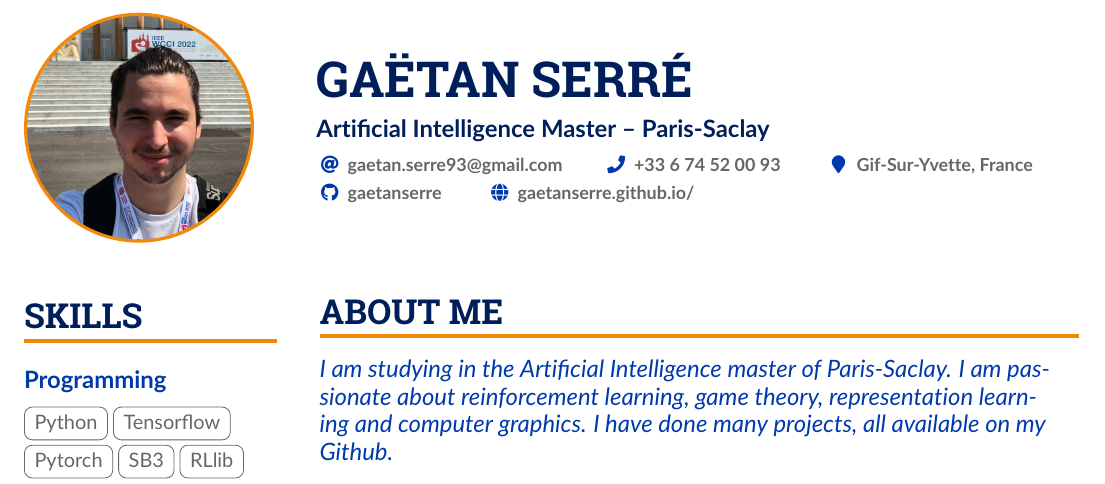
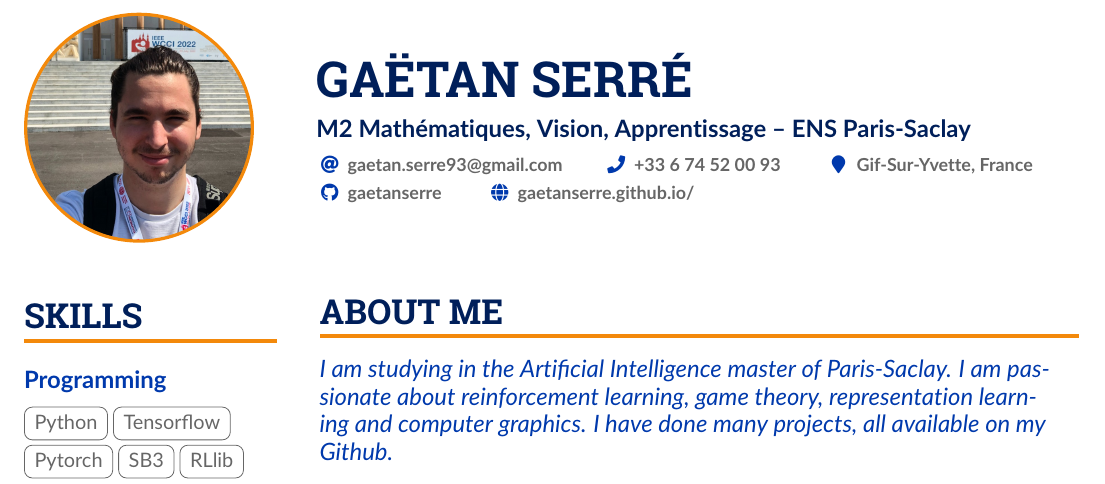
Before and after one commit to gaetanserre/gaetanserre.github.io, a LaTeX CV (assets/CV/CV.tex): part of page 1 of 2, cut so that both start at the same text. Compiled offline with pdfLaTeX.

Commit message:
Update CV headline

```diff
--- a/assets/CV/CV.tex
+++ b/assets/CV/CV.tex
@@ -100,7 +100,7 @@
 
 \begin{document}
     \name{Gaëtan Serré}
-    \tagline{Artificial Intelligence Master -- Paris-Saclay}
+    \tagline{M2 Mathématiques, Vision, Apprentissage -- ENS Paris-Saclay}
     %% You can add multiple photos on the left or right
     \photoL{4cm}{gaetan_serre}
 
```
Also changed, not shown: assets/CV/CV.pdf.
